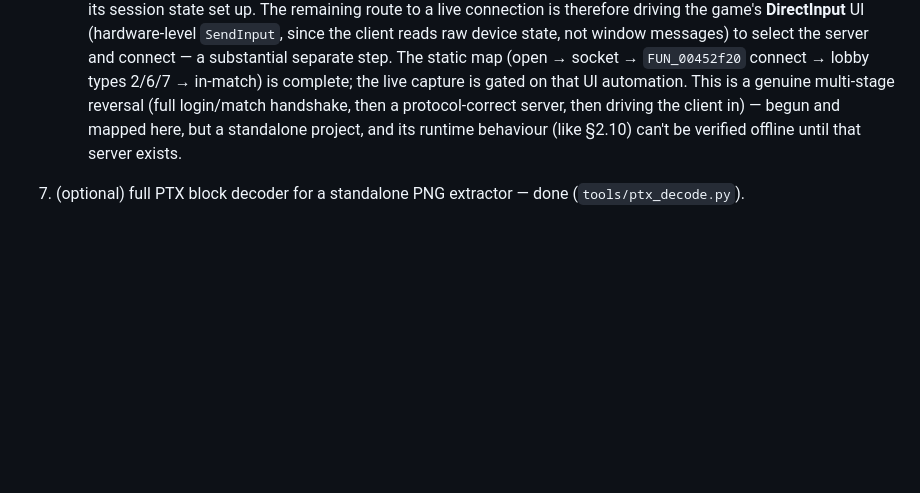
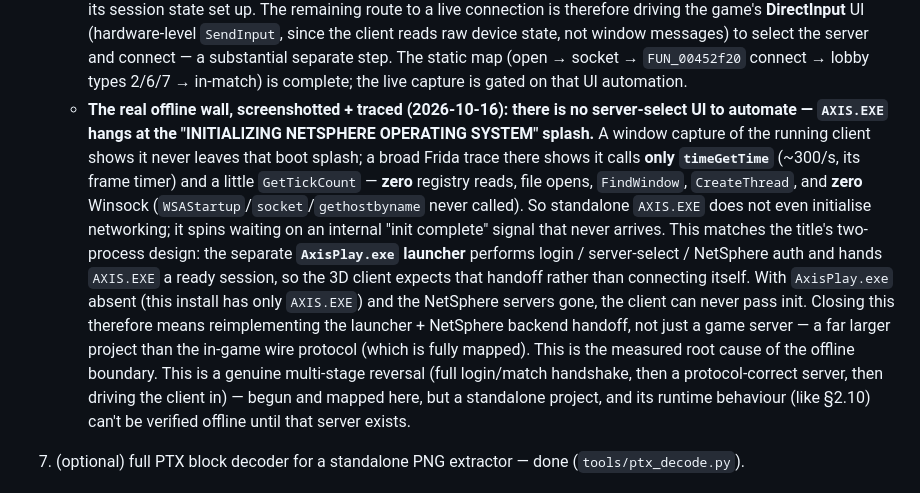
Before and after one commit to reikop/axis-web, a Markdown page: docs/SPEC.md, the part around the change. Drawn GitHub-style; blank space fills up the shorter version.

Commit message:
docs: measured root cause — client hangs at INITIALIZING NETSPHERE (no UI to drive)
Screenshotted the running client: it never leaves the "INITIALIZING NETSPHERE
OPERATING SYSTEM" boot splash — there is no server-select menu to automate. A
broad Frida trace there shows it calls only timeGetTime (~300/s frame timer) +
a little GetTickCount; zero registry/file/FindWindow/CreateThread and zero
Winsock (WSAStartup/socket/gethostbyname never called). So standalone AXIS.EXE
doesn't even init networking; it spins waiting on an internal init-complete
signal that never comes. This matches the two-process design: the separate
AxisPlay.exe launcher does login/server-select/NetSphere auth and hands AXIS.EXE
a ready session. With AxisPlay.exe absent and the servers gone, the client can
never pass init — so closing it means reimplementing the launcher + NetSphere
handoff, not just a game server. Measured root cause of the offline boundary;
SPEC §4.

Co-Authored-By: Claude Opus 4.8 <noreply@anthropic.com>

```diff
--- a/docs/SPEC.md
+++ b/docs/SPEC.md
@@ -700,6 +700,20 @@ by `run.py` at `/game/`; `web/audio.json` holds only filenames — no audio is c
      not window messages) to select the server and connect — a substantial separate step. The static
      map (open → socket → `FUN_00452f20` connect → lobby types 2/6/7 → in-match) is complete; the live
      capture is gated on that UI automation.
+   * **The real offline wall, screenshotted + traced (2026-10-16): there is no server-select UI to
+     automate — `AXIS.EXE` hangs at the "INITIALIZING NETSPHERE OPERATING SYSTEM" splash.** A window
+     capture of the running client shows it never leaves that boot splash; a broad Frida trace there
+     shows it calls **only `timeGetTime`** (~300/s, its frame timer) and a little `GetTickCount` —
+     **zero** registry reads, file opens, `FindWindow`, `CreateThread`, and **zero** Winsock
+     (`WSAStartup`/`socket`/`gethostbyname` never called). So standalone `AXIS.EXE` does not even
+     initialise networking; it spins waiting on an internal "init complete" signal that never arrives.
+     This matches the title's two-process design: the separate **`AxisPlay.exe` launcher** performs
+     login / server-select / NetSphere auth and hands `AXIS.EXE` a ready session, so the 3D client
+     expects that handoff rather than connecting itself. With `AxisPlay.exe` absent (this install has
+     only `AXIS.EXE`) and the NetSphere servers gone, the client can never pass init. Closing this
+     therefore means reimplementing the launcher + NetSphere backend handoff, not just a game server —
+     a far larger project than the in-game wire protocol (which is fully mapped). This is the measured
+     root cause of the offline boundary.
    This is a genuine multi-stage reversal (full login/match handshake, then a protocol-correct
    server, then driving the client in) — begun and mapped here, but a standalone project, and its
    runtime behaviour (like §2.10) can't be verified offline until that server exists.
```
